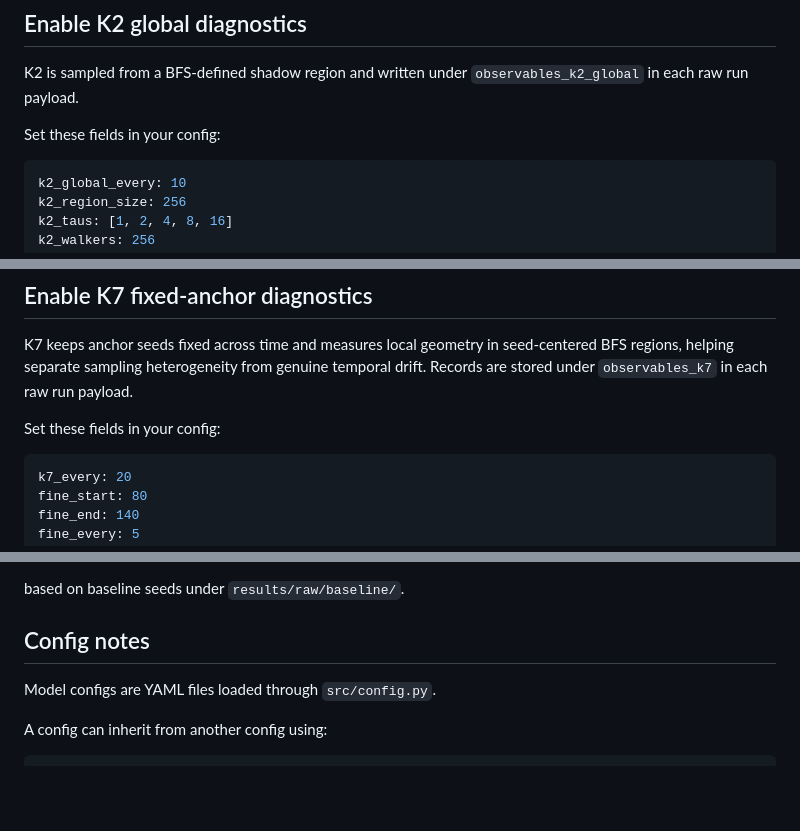
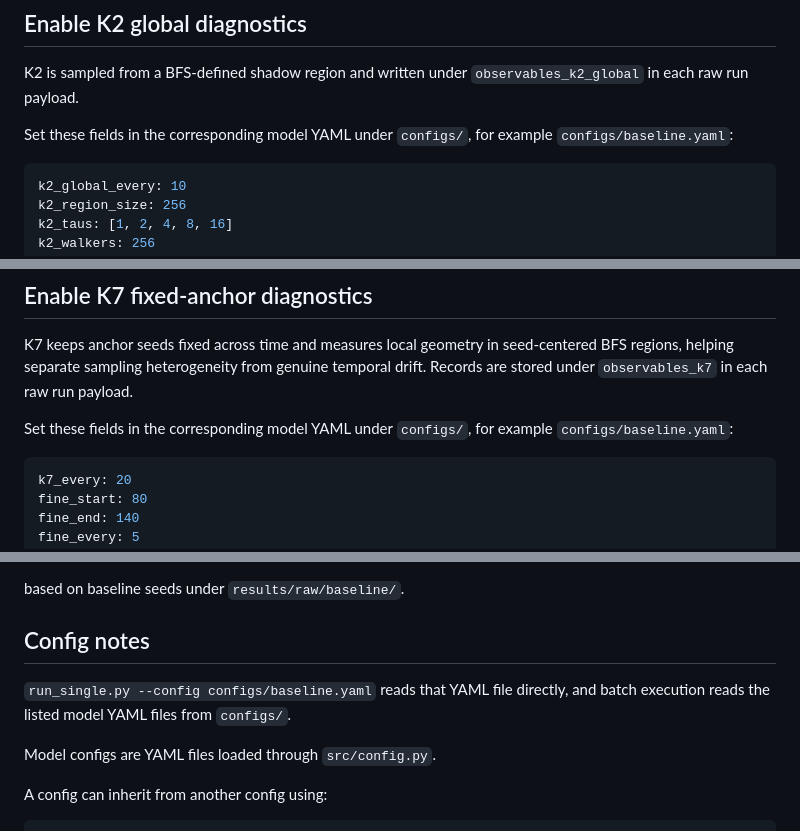
Before and after one commit to cblab/raumzeit, a Markdown page: emergent-geometry-causal-graphs/README.md, 3 parts joined by grey strips. Drawn GitHub-style; blank space fills up the shorter version.

Commit message:
Clarify README config locations for K2/K7 settings

````diff
--- a/emergent-geometry-causal-graphs/README.md
+++ b/emergent-geometry-causal-graphs/README.md
@@ -39,7 +39,7 @@ python scripts/run_single.py \
 K2 is sampled from a BFS-defined shadow region and written under
 `observables_k2_global` in each raw run payload.
 
-Set these fields in your config:
+Set these fields in the corresponding model YAML under `configs/`, for example `configs/baseline.yaml`:
 
 ```yaml
 k2_global_every: 10
@@ -58,7 +58,7 @@ K7 keeps anchor seeds fixed across time and measures local geometry in seed-cent
 BFS regions, helping separate sampling heterogeneity from genuine temporal drift.
 Records are stored under `observables_k7` in each raw run payload.
 
-Set these fields in your config:
+Set these fields in the corresponding model YAML under `configs/`, for example `configs/baseline.yaml`:
 
 ```yaml
 k7_every: 20
@@ -133,6 +133,8 @@ based on baseline seeds under `results/raw/baseline/`.
 
 ## Config notes
 
+`run_single.py --config configs/baseline.yaml` reads that YAML file directly, and batch execution reads the listed model YAML files from `configs/`.
+
 Model configs are YAML files loaded through `src/config.py`.
 
 A config can inherit from another config using:
````
